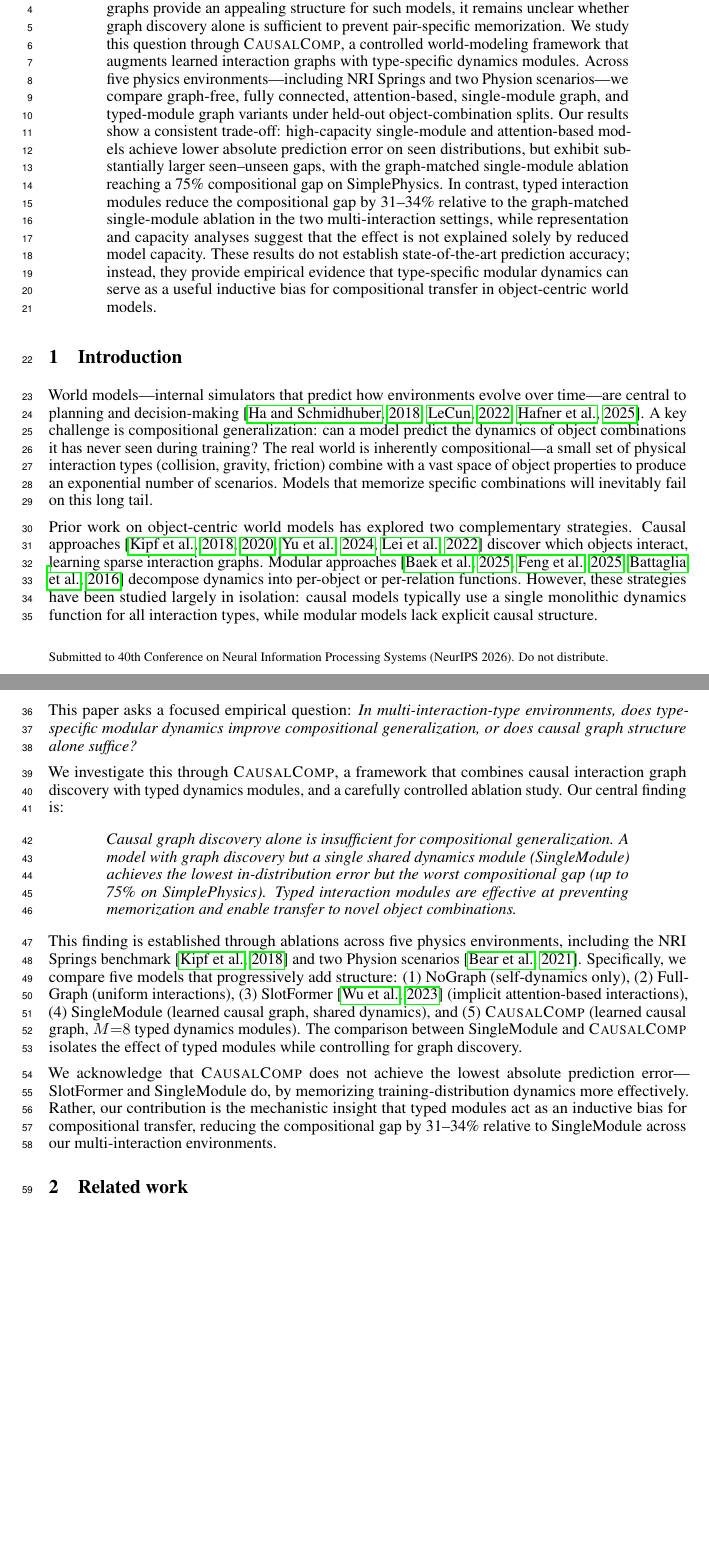
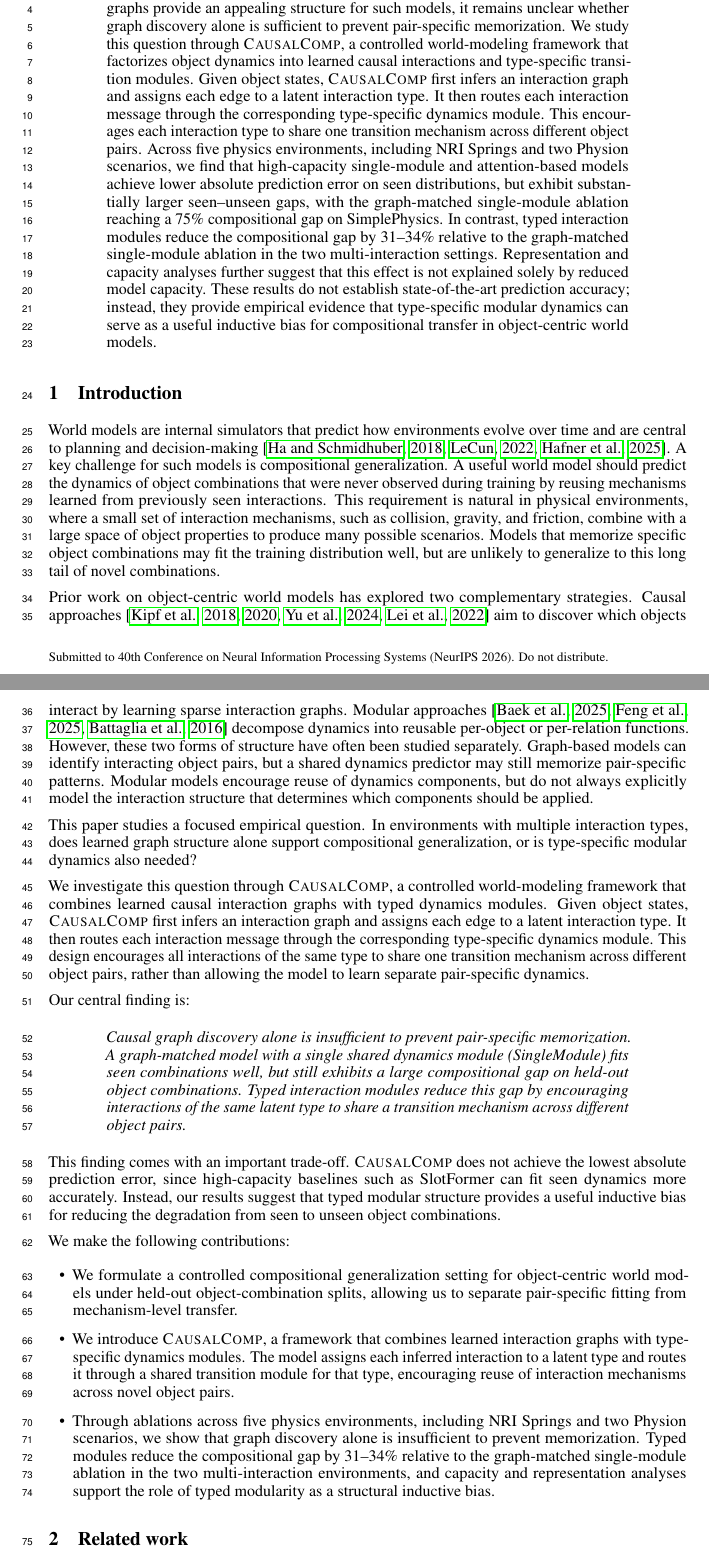
Before and after one commit to ANTI-Tony/WM, a LaTeX paper (paper/main.tex): two parts of pages 1 and 2 of 14 before the commit and two parts of pages 1 and 2 of 15 after it, joined at a grey line, cut so that both start at the same text, the shorter picture padded with empty space. Compiled offline with pdfLaTeX.

Commit message:
Sync Overleaf: rewritten intro with contributions list, improved framing throughout

```diff
--- a/paper/main.tex
+++ b/paper/main.tex
@@ -17,7 +17,7 @@
 \usepackage{tikz}
 \usetikzlibrary{positioning, calc, arrows.meta, backgrounds}
 \usepackage{multirow}
-
+\usepackage{enumitem}
 \newcommand{\ours}{\textsc{CausalComp}}
 \newcommand{\R}{\mathbb{R}}
 
@@ -31,29 +31,39 @@
 \maketitle
 
 \begin{abstract}
-Compositional generalization is a central challenge for object-centric world models: a model should predict the dynamics of novel object combinations by reusing mechanisms learned from previously observed interactions. While learned interaction graphs provide an appealing structure for such models, it remains unclear whether graph discovery alone is sufficient to prevent pair-specific memorization. We study this question through \ours{}, a controlled world-modeling framework that augments learned interaction graphs with type-specific dynamics modules. Across five physics environments---including NRI Springs and two Physion scenarios---we compare graph-free, fully connected, attention-based, single-module graph, and typed-module graph variants under held-out object-combination splits. Our results show a consistent trade-off: high-capacity single-module and attention-based models achieve lower absolute prediction error on seen distributions, but exhibit substantially larger seen--unseen gaps, with the graph-matched single-module ablation reaching a 75\% compositional gap on SimplePhysics. In contrast, typed interaction modules reduce the compositional gap by 31--34\% relative to the graph-matched single-module ablation in the two multi-interaction settings, while representation and capacity analyses suggest that the effect is not explained solely by reduced model capacity. These results do not establish state-of-the-art prediction accuracy; instead, they provide empirical evidence that type-specific modular dynamics can serve as a useful inductive bias for compositional transfer in object-centric world models.
+Compositional generalization is a central challenge for object-centric world models: a model should predict the dynamics of novel object combinations by reusing mechanisms learned from previously observed interactions. While learned interaction graphs provide an appealing structure for such models, it remains unclear whether graph discovery alone is sufficient to prevent pair-specific memorization.
+We study this question through \ours{}, a controlled world-modeling framework that factorizes object dynamics into learned causal interactions and type-specific transition modules.
+Given object states, \ours{} first infers an interaction graph and assigns each edge to a latent interaction type. It then routes each interaction message through the corresponding type-specific dynamics module. This encourages each interaction type to share one transition mechanism across different object pairs.
+Across five physics environments, including NRI Springs and two Physion scenarios, we find that high-capacity single-module and attention-based models achieve lower absolute prediction error on seen distributions, but exhibit substantially larger seen--unseen gaps, with the graph-matched single-module ablation reaching a 75\% compositional gap on SimplePhysics. In contrast, typed interaction modules reduce the compositional gap by 31--34\% relative to the graph-matched single-module ablation in the two multi-interaction settings. Representation and capacity analyses further suggest that this effect is not explained solely by reduced model capacity. These results do not establish state-of-the-art prediction accuracy; instead, they provide empirical evidence that type-specific modular dynamics can serve as a useful inductive bias for compositional transfer in object-centric world models.
 \end{abstract}
 
-%==============================================================================
 \section{Introduction}
 \label{sec:intro}
-%==============================================================================
 
-World models---internal simulators that predict how environments evolve over time---are central to planning and decision-making~\citep{ha2018worldmodels,lecun2022jepa,hafner2025dreamerv3}. A key challenge is compositional generalization: can a model predict the dynamics of object combinations it has never seen during training? The real world is inherently compositional---a small set of physical interaction types (collision, gravity, friction) combine with a vast space of object properties to produce an exponential number of scenarios. Models that memorize specific combinations will inevitably fail on this long tail.
+World models are internal simulators that predict how environments evolve over time and are central to planning and decision-making~\citep{ha2018worldmodels,lecun2022jepa,hafner2025dreamerv3}. A key challenge for such models is compositional generalization. A useful world model should predict the dynamics of object combinations that were never observed during training by reusing mechanisms learned from previously seen interactions. This requirement is natural in physical environments, where a small set of interaction mechanisms, such as collision, gravity, and friction, combine with a large space of object properties to produce many possible scenarios. Models that memorize specific object combinations may fit the training distribution well, but are unlikely to generalize to this long tail of novel combinations.
 
-Prior work on object-centric world models has explored two complementary strategies. Causal approaches~\citep{kipf2018nri,kipf2020cswm,oocdm2024,vcd2022} discover which objects interact, learning sparse interaction graphs. Modular approaches~\citep{dreamweaver2025,fiocwm2025,battaglia2016interaction} decompose dynamics into per-object or per-relation functions. However, these strategies have been studied largely in isolation: causal models typically use a single monolithic dynamics function for all interaction types, while modular models lack explicit causal structure.
+Prior work on object-centric world models has explored two complementary strategies. Causal approaches~\citep{kipf2018nri,kipf2020cswm,oocdm2024,vcd2022} aim to discover which objects interact by learning sparse interaction graphs. Modular approaches~\citep{dreamweaver2025,fiocwm2025,battaglia2016interaction} decompose dynamics into reusable per-object or per-relation functions. However, these two forms of structure have often been studied separately. Graph-based models can identify interacting object pairs, but a shared dynamics predictor may still memorize pair-specific patterns. Modular models encourage reuse of dynamics components, but do not always explicitly model the interaction structure that determines which components should be applied.
 
-This paper asks a focused empirical question: \emph{In multi-interaction-type environments, does type-specific modular dynamics improve compositional generalization, or does causal graph structure alone suffice?}
+This paper studies a focused empirical question. In environments with multiple interaction types, does learned graph structure alone support compositional generalization, or is type-specific modular dynamics also needed?
 
-We investigate this through \ours{}, a framework that combines causal interaction graph discovery with typed dynamics modules, and a carefully controlled ablation study. Our central finding is:
+We investigate this question through \ours{}, a controlled world-modeling framework that combines learned causal interaction graphs with typed dynamics modules. Given object states, \ours{} first infers an interaction graph and assigns each edge to a latent interaction type. It then routes each interaction message through the corresponding type-specific dynamics module. This design encourages all interactions of the same type to share one transition mechanism across different object pairs, rather than allowing the model to learn separate pair-specific dynamics.
+
+Our central finding is:
 
 \begin{quote}
-\emph{Causal graph discovery alone is insufficient for compositional generalization. A model with graph discovery but a single shared dynamics module (SingleModule) achieves the lowest in-distribution error but the worst compositional gap (up to 75\% on SimplePhysics). Typed interaction modules are effective at preventing memorization and enable transfer to novel object combinations.}
+\emph{Causal graph discovery alone is insufficient to prevent pair-specific memorization. A graph-matched model with a single shared dynamics module (SingleModule) fits seen combinations well, but still exhibits a large compositional gap on held-out object combinations. Typed interaction modules reduce this gap by encouraging interactions of the same latent type to share a transition mechanism across different object pairs.}
 \end{quote}
 
-This finding is established through ablations across five physics environments, including the NRI Springs benchmark~\citep{kipf2018nri} and two Physion scenarios~\citep{bear2021physion}. Specifically, we compare five models that progressively add structure: (1) NoGraph (self-dynamics only), (2) FullGraph (uniform interactions), (3) SlotFormer~\citep{wu2023slotformer} (implicit attention-based interactions), (4) SingleModule (learned causal graph, shared dynamics), and (5) \ours{} (learned causal graph, $M{=}8$ typed dynamics modules). The comparison between SingleModule and \ours{} isolates the effect of typed modules while controlling for graph discovery.
+This finding comes with an important trade-off. \ours{} does not achieve the lowest absolute prediction error, since high-capacity baselines such as SlotFormer can fit seen dynamics more accurately. Instead, our results suggest that typed modular structure provides a useful inductive bias for reducing the degradation from seen to unseen object combinations.
 
-We acknowledge that \ours{} does not achieve the lowest absolute prediction error---SlotFormer and SingleModule do, by memorizing training-distribution dynamics more effectively. Rather, our contribution is the mechanistic insight that typed modules act as an inductive bias for compositional transfer, reducing the compositional gap by 31--34\% relative to SingleModule across our multi-interaction environments.
+We make the following contributions:
+\begin{itemize}[leftmargin=1.5em, itemsep=0.4em]
+    \item We formulate a controlled compositional generalization setting for object-centric world models under held-out object-combination splits, allowing us to separate pair-specific fitting from mechanism-level transfer.
+
+    \item We introduce \ours{}, a framework that combines learned interaction graphs with type-specific dynamics modules. The model assigns each inferred interaction to a latent type and routes it through a shared transition module for that type, encouraging reuse of interaction mechanisms across novel object pairs.
+
+    \item Through ablations across five physics environments, including NRI Springs and two Physion scenarios, we show that graph discovery alone is insufficient to prevent memorization. Typed modules reduce the compositional gap by 31--34\% relative to the graph-matched single-module ablation in the two multi-interaction environments, and capacity and representation analyses support the role of typed modularity as a structural inductive bias.
+\end{itemize}
 
 %==============================================================================
 \section{Related work}
@@ -61,5 +71,5 @@ We acknowledge that \ours{} does not achieve the lowest absolute prediction erro
 %==============================================================================
 
 \paragraph{Graph-structured dynamics models.}
-NRI~\citep{kipf2018nri} pioneered learning interaction graphs from observations using a VAE that infers edge types and predicts dynamics conditioned on the inferred graph. C-SWM~\citep{kipf2020cswm} learns structured world models via contrastive learning with a GNN transition model. Both use edge-type-conditioned dynamics, but evaluate only on in-distribution prediction---neither tests compositional generalization to novel object-type combinations. Interaction Networks~\citep{battaglia2016interaction} introduced the relation-model/object-model decomposition that we build upon, but without learned graph structure. \ours{} inherits the edge-type-conditioned dynamics from NRI but adds (a) explicit compositional evaluation with held-out type combinations and (b) the empirical finding that typed modules are effective for this generalization.
+NRI~\citep{kipf2018nri} pioneered learning interaction graphs from observations using a VAE that infers edge types and predicts dynamics conditioned on the inferred graph. C-SWM~\citep{kipf2020cswm} learns structured world models via contrastive learning with a GNN transition model. Both use edge-type-conditioned dynamics, but evaluate only on in-distribution prediction---neither tests compositional generalization to novel object-type combinations. Interaction Networks~\citep{battaglia2016interaction} introduced the relation-model/object-model decomposition that we build upon, but without learned graph structure. \ours{} builds on this graph-conditioned dynamics view, but differs in its focus: we explicitly evaluate held-out object-type combinations and use controlled ablations to test whether type-specific dynamics modules improve compositional transfer.
 
```
Also changed, not shown: paper/main.pdf, paper/main.tex (6 more changed lines), 2 other files.
